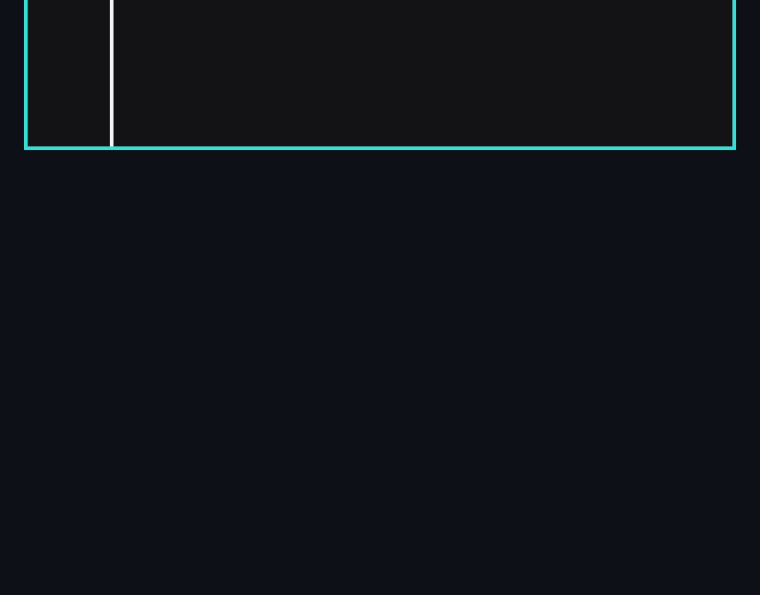
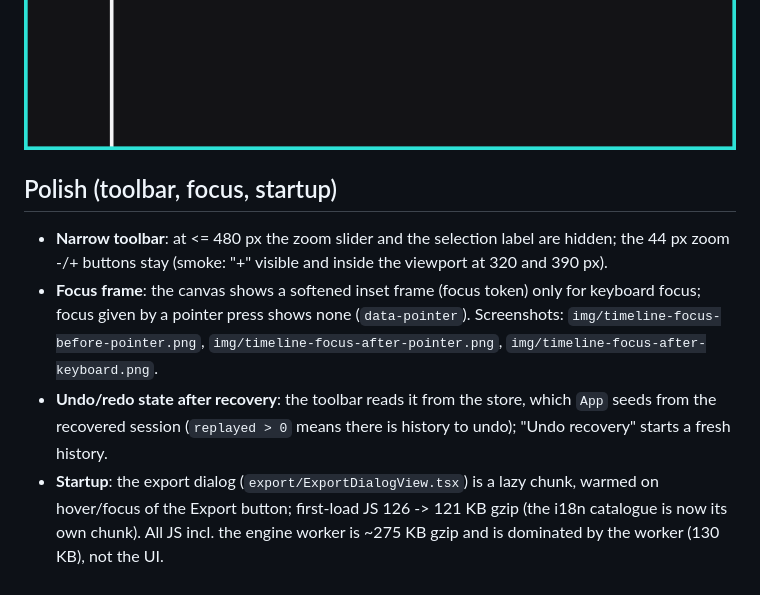
Before and after one commit to esheliko/overcut, a Markdown page: docs/features/timeline-view.md, the part around the change. Drawn GitHub-style; blank space fills up the shorter version.

```diff
--- a/docs/features/timeline-view.md
+++ b/docs/features/timeline-view.md
@@ -47,3 +47,9 @@ Unit (`tests/unit/timeline-edit.test.ts`): snapping, move room, op order, track
 
 ![selected clip, desktop mid-drag](img/timeline-editing-desktop-drag.png)
 ![selected clip, phone](img/timeline-editing-phone-selected.png)
+
+## Polish (toolbar, focus, startup)
+- **Narrow toolbar**: at <= 480 px the zoom slider and the selection label are hidden; the 44 px zoom -/+ buttons stay (smoke: "+" visible and inside the viewport at 320 and 390 px).
+- **Focus frame**: the canvas shows a softened inset frame (focus token) only for keyboard focus; focus given by a pointer press shows none (`data-pointer`). Screenshots: `img/timeline-focus-before-pointer.png`, `img/timeline-focus-after-pointer.png`, `img/timeline-focus-after-keyboard.png`.
+- **Undo/redo state after recovery**: the toolbar reads it from the store, which `App` seeds from the recovered session (`replayed > 0` means there is history to undo); "Undo recovery" starts a fresh history.
+- **Startup**: the export dialog (`export/ExportDialogView.tsx`) is a lazy chunk, warmed on hover/focus of the Export button; first-load JS 126 -> 121 KB gzip (the i18n catalogue is now its own chunk). All JS incl. the engine worker is ~275 KB gzip and is dominated by the worker (130 KB), not the UI.
```
Also changed, not shown: docs/features/img/timeline-focus-after-keyboard.png (added), docs/features/img/timeline-focus-after-pointer.png (added), docs/features/img/timeline-focus-before-pointer.png (added), 9 other files.
